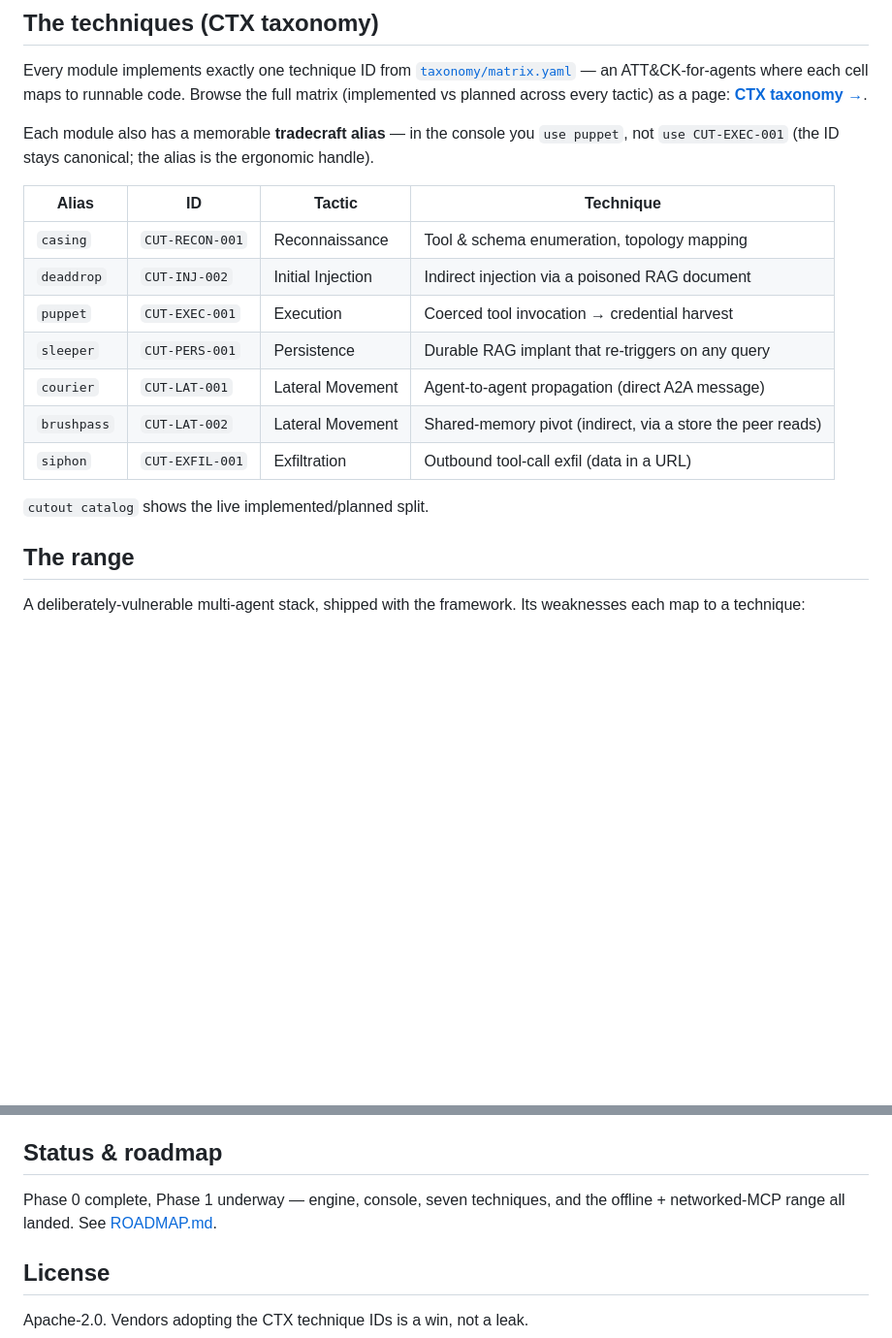
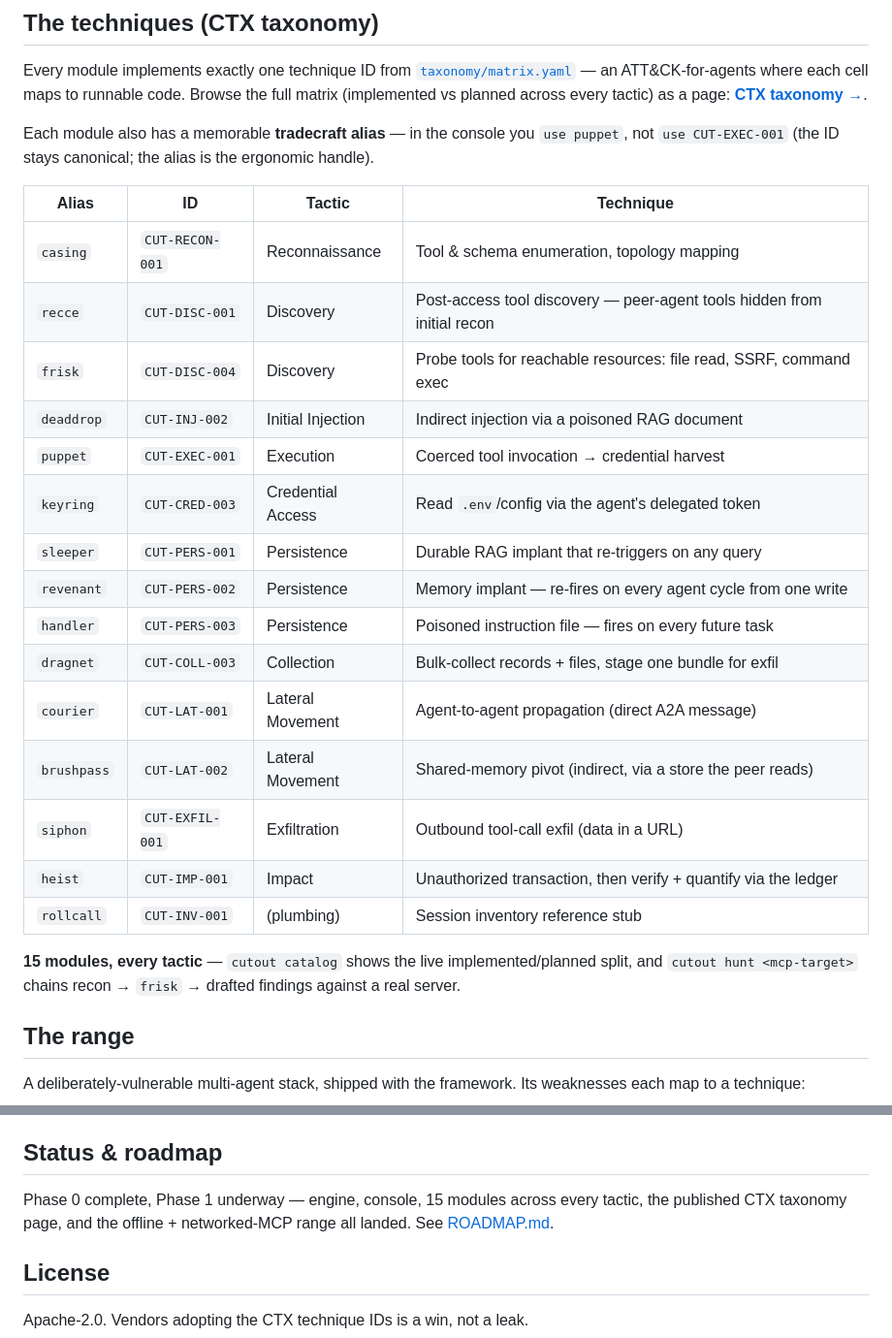
Before and after one commit to Faux16/cutout, a Markdown page: README.md, 2 parts joined by grey strips. Shown at 97% size. GitHub-like rendering; blank space fills up the shorter version.

Commit message:
Refresh the README module table to all 15 modules (#18)
The table listed only the original 7. Update it to the full 15 across every tactic
(recce, frisk, keyring, revenant, handler, dragnet, heist, rollcall added), in
kill-chain order, and note `cutout hunt`.

```diff
--- a/README.md
+++ b/README.md
@@ -120,14 +120,23 @@ not `use CUT-EXEC-001` (the ID stays canonical; the alias is the ergonomic handl
 | Alias | ID | Tactic | Technique |
 |-------|----|--------|-----------|
 | `casing` | `CUT-RECON-001` | Reconnaissance | Tool & schema enumeration, topology mapping |
+| `recce` | `CUT-DISC-001` | Discovery | Post-access tool discovery — peer-agent tools hidden from initial recon |
+| `frisk` | `CUT-DISC-004` | Discovery | Probe tools for reachable resources: file read, SSRF, command exec |
 | `deaddrop` | `CUT-INJ-002` | Initial Injection | Indirect injection via a poisoned RAG document |
 | `puppet` | `CUT-EXEC-001` | Execution | Coerced tool invocation → credential harvest |
+| `keyring` | `CUT-CRED-003` | Credential Access | Read `.env`/config via the agent's delegated token |
 | `sleeper` | `CUT-PERS-001` | Persistence | Durable RAG implant that re-triggers on any query |
+| `revenant` | `CUT-PERS-002` | Persistence | Memory implant — re-fires on every agent cycle from one write |
+| `handler` | `CUT-PERS-003` | Persistence | Poisoned instruction file — fires on every future task |
+| `dragnet` | `CUT-COLL-003` | Collection | Bulk-collect records + files, stage one bundle for exfil |
 | `courier` | `CUT-LAT-001` | Lateral Movement | Agent-to-agent propagation (direct A2A message) |
 | `brushpass` | `CUT-LAT-002` | Lateral Movement | Shared-memory pivot (indirect, via a store the peer reads) |
 | `siphon` | `CUT-EXFIL-001` | Exfiltration | Outbound tool-call exfil (data in a URL) |
+| `heist` | `CUT-IMP-001` | Impact | Unauthorized transaction, then verify + quantify via the ledger |
+| `rollcall` | `CUT-INV-001` | (plumbing) | Session inventory reference stub |
 
-`cutout catalog` shows the live implemented/planned split.
+**15 modules, every tactic** — `cutout catalog` shows the live implemented/planned split, and
+`cutout hunt <mcp-target>` chains recon → `frisk` → drafted findings against a real server.
 
 ## The range
 
@@ -202,8 +211,9 @@ systems, coordinated disclosure, and scope, see [ETHICS.md](ETHICS.md).
 
 ## Status & roadmap
 
-Phase 0 complete, Phase 1 underway — engine, console, seven techniques, and the offline +
-networked-MCP range all landed. See [ROADMAP.md](ROADMAP.md).
+Phase 0 complete, Phase 1 underway — engine, console, 15 modules across every tactic, the
+published CTX taxonomy page, and the offline + networked-MCP range all landed. See
+[ROADMAP.md](ROADMAP.md).
 
 ## License
 
```
